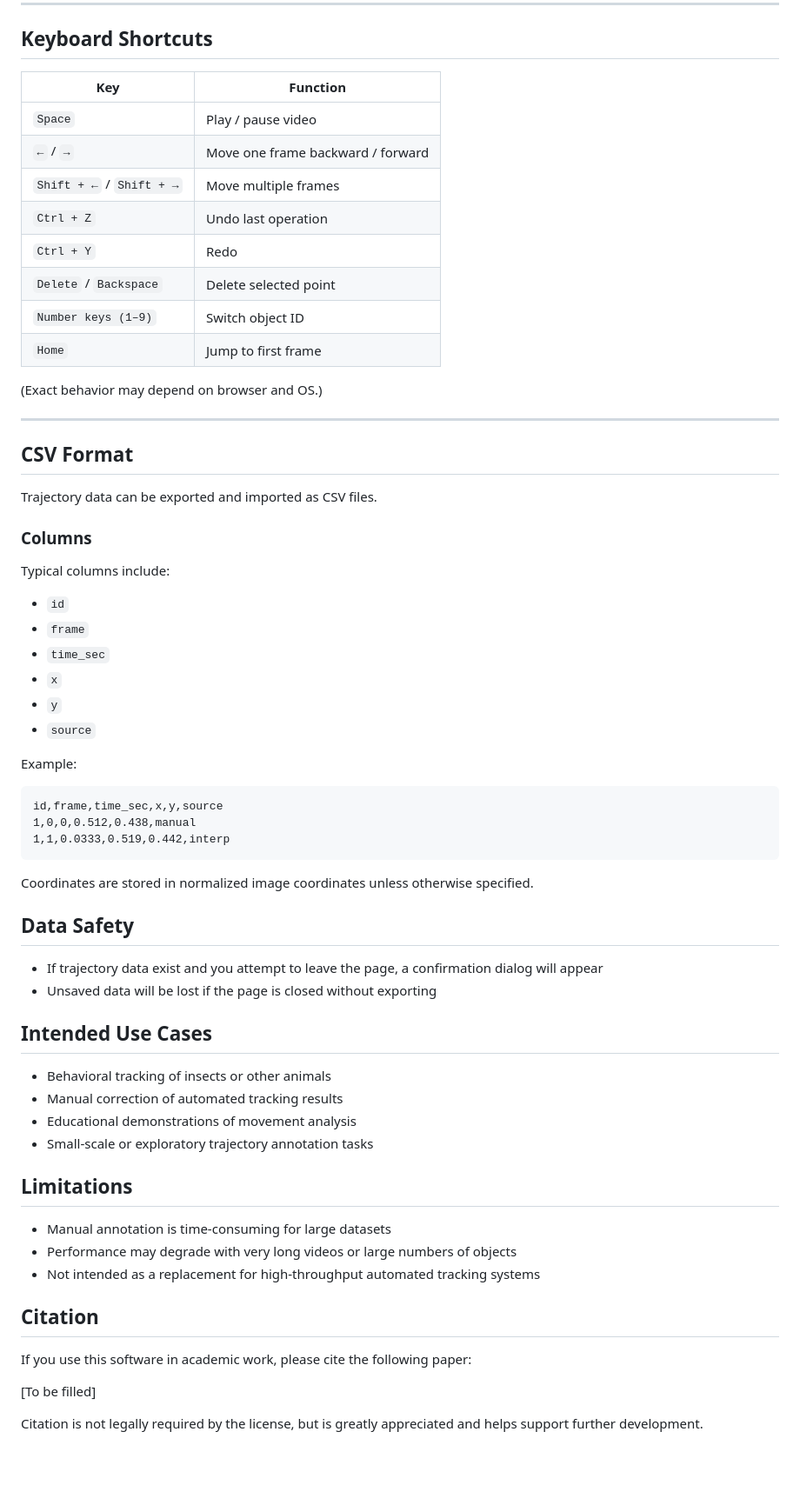
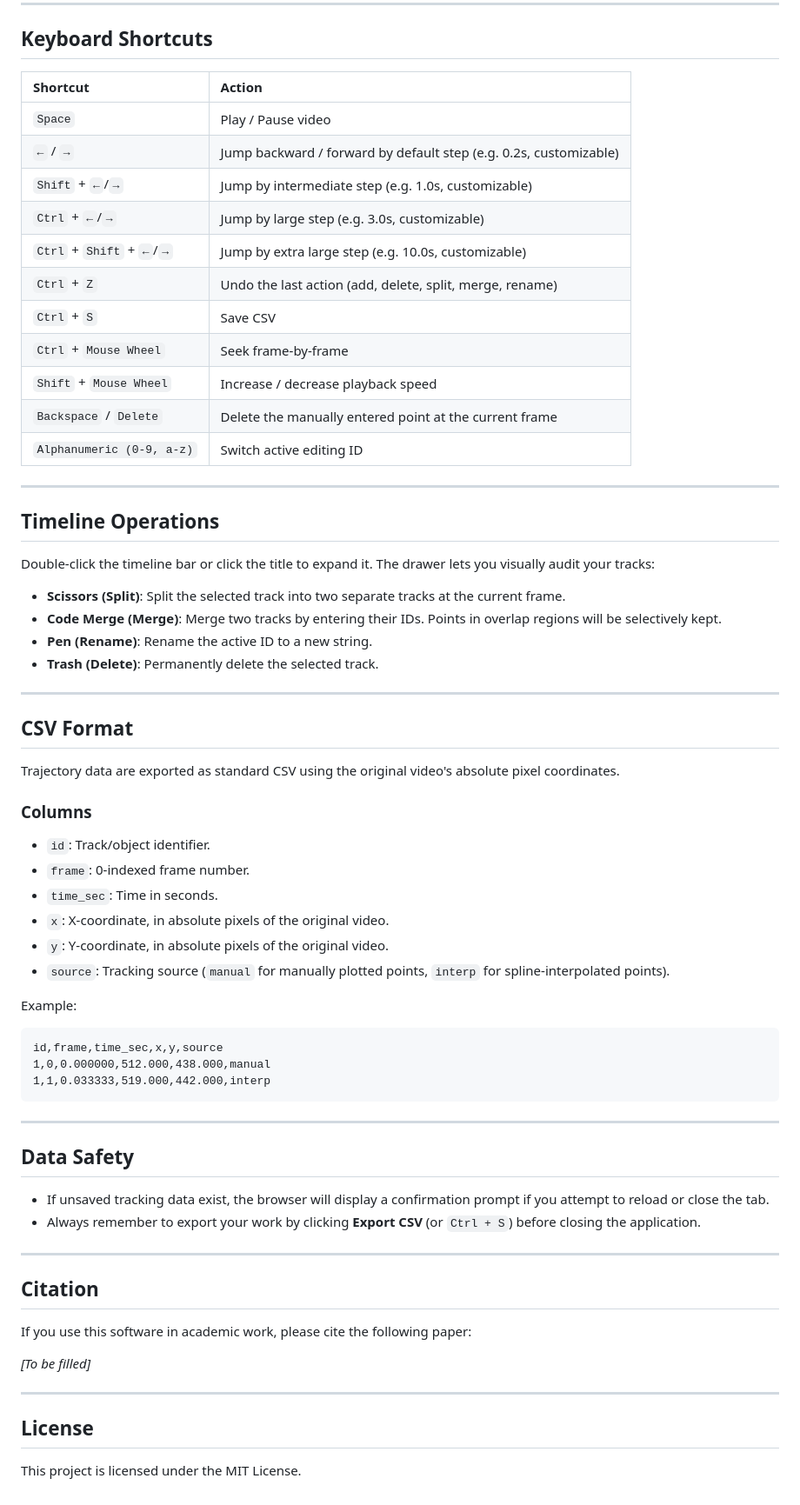
Before and after one commit to yabe-k/manutrace, a Markdown page: README.md, the part around one of its changes. Shown at 87% size. Drawn GitHub-style; blank space fills up the shorter version.

````diff
--- a/README.md
+++ b/README.md
@@ -67,65 +69,69 @@ Trajectory data are stored automatically in memory while the page is open.
 
 ## Keyboard Shortcuts
 
-| Key | Function |
-|----|---------|
-| `Space` | Play / pause video |
-| `←` / `→` | Move one frame backward / forward |
-| `Shift + ←` / `Shift + →` | Move multiple frames |
-| `Ctrl + Z` | Undo last operation |
-| `Ctrl + Y` | Redo |
-| `Delete` / `Backspace` | Delete selected point |
-| `Number keys (1–9)` | Switch object ID |
-| `Home` | Jump to first frame |
+| Shortcut | Action |
+|:---|:---|
+| `Space` | Play / Pause video |
+| `←` / `→` | Jump backward / forward by default step (e.g. 0.2s, customizable) |
+| `Shift` + `←`/`→` | Jump by intermediate step (e.g. 1.0s, customizable) |
+| `Ctrl` + `←`/`→` | Jump by large step (e.g. 3.0s, customizable) |
+| `Ctrl` + `Shift` + `←`/`→` | Jump by extra large step (e.g. 10.0s, customizable) |
+| `Ctrl` + `Z` | Undo the last action (add, delete, split, merge, rename) |
+| `Ctrl` + `S` | Save CSV |
+| `Ctrl` + `Mouse Wheel` | Seek frame-by-frame |
+| `Shift` + `Mouse Wheel` | Increase / decrease playback speed |
+| `Backspace` / `Delete` | Delete the manually entered point at the current frame |
+| `Alphanumeric (0-9, a-z)` | Switch active editing ID |
 
-(Exact behavior may depend on browser and OS.)
+---
+
+## Timeline Operations
+
+Double-click the timeline bar or click the title to expand it. The drawer lets you visually audit your tracks:
+- **Scissors (Split)**: Split the selected track into two separate tracks at the current frame.
+- **Code Merge (Merge)**: Merge two tracks by entering their IDs. Points in overlap regions will be selectively kept.
+- **Pen (Rename)**: Rename the active ID to a new string.
+- **Trash (Delete)**: Permanently delete the selected track.
 
 ---
 
 ## CSV Format
 
-Trajectory data can be exported and imported as CSV files.
+Trajectory data are exported as standard CSV using the original video's absolute pixel coordinates.
 
 ### Columns
 
-Typical columns include:
-
-- `id`
-- `frame`
-- `time_sec`
-- `x`
-- `y`
-- `source`
+- `id`: Track/object identifier.
+- `frame`: 0-indexed frame number.
+- `time_sec`: Time in seconds.
+- `x`: X-coordinate, in absolute pixels of the original video.
+- `y`: Y-coordinate, in absolute pixels of the original video.
+- `source`: Tracking source (`manual` for manually plotted points, `interp` for spline-interpolated points).
 
 Example:
-
 ```csv
 id,frame,time_sec,x,y,source
-1,0,0,0.512,0.438,manual
-1,1,0.0333,0.519,0.442,interp
+1,0,0.000000,512.000,438.000,manual
+1,1,0.033333,519.000,442.000,interp
 ```
-Coordinates are stored in normalized image coordinates unless otherwise specified.
+
+---
 
 ## Data Safety
-* If trajectory data exist and you attempt to leave the page, a confirmation dialog will appear
-* Unsaved data will be lost if the page is closed without exporting
 
-## Intended Use Cases
-* Behavioral tracking of insects or other animals
-* Manual correction of automated tracking results
-* Educational demonstrations of movement analysis
-* Small-scale or exploratory trajectory annotation tasks
+- If unsaved tracking data exist, the browser will display a confirmation prompt if you attempt to reload or close the tab.
+- Always remember to export your work by clicking **Export CSV** (or `Ctrl + S`) before closing the application.
 
-## Limitations
-* Manual annotation is time-consuming for large datasets
-* Performance may degrade with very long videos or large numbers of objects
-* Not intended as a replacement for high-throughput automated tracking systems
+---
 
 ## Citation
 
 If you use this software in academic work, please cite the following paper:
 
-[To be filled]
+*[To be filled]*
 
-Citation is not legally required by the license, but is greatly appreciated
-and helps support further development.
+---
+
+## License
+
+This project is licensed under the MIT License.
````
Also changed, not shown: other parts of README.md (+37 -35 lines).
